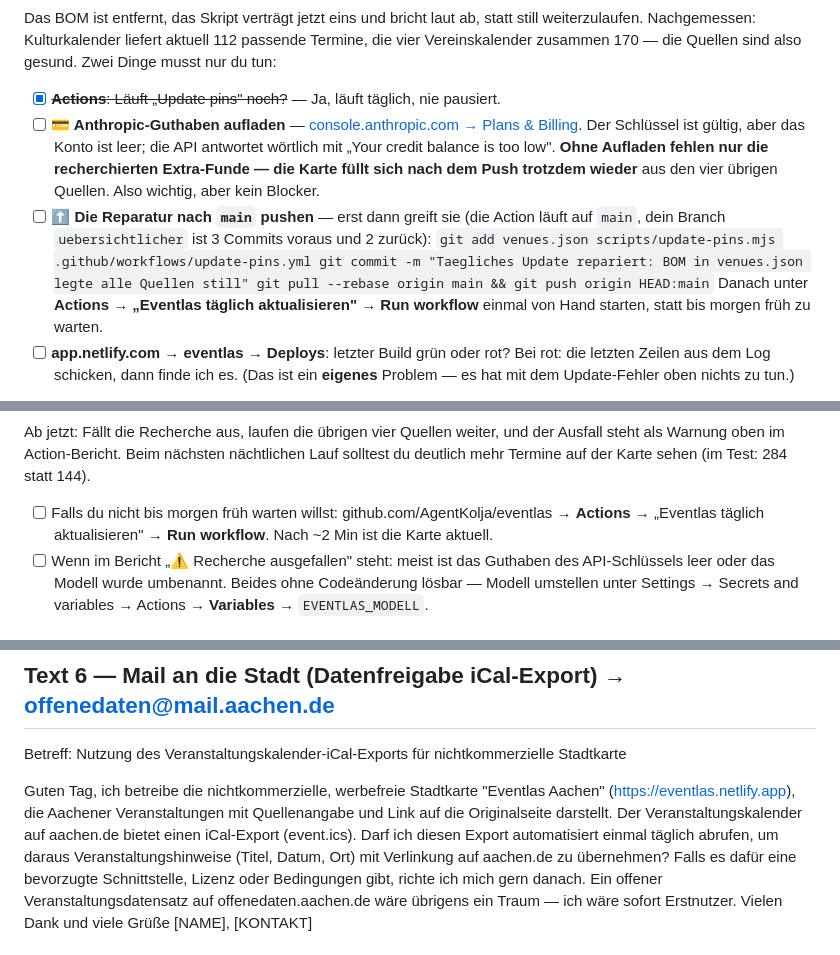
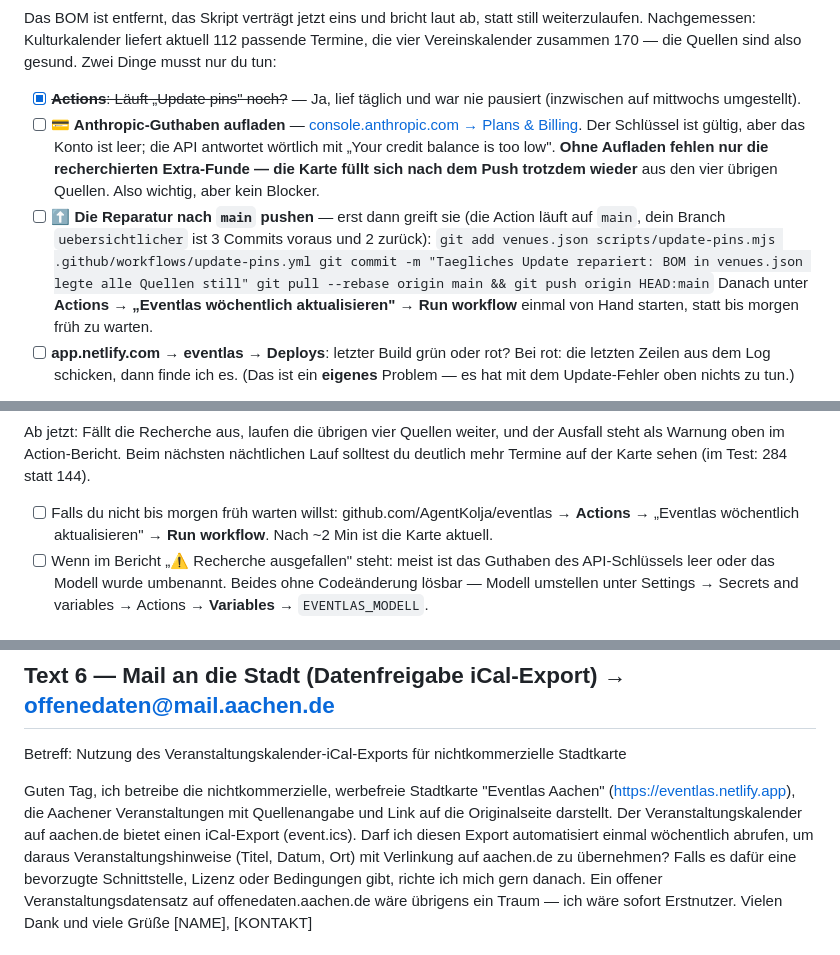
Before and after one commit to AgentKolja/eventlas, a Markdown page: todos.md, 3 parts joined by grey strips. Drawn GitHub-style.

Commit message:
todos: Workflow-Name und Abrufhaeufigkeit auf woechentlich nachgezogen
Die Klickanleitung nannte "Eventlas taeglich aktualisieren" — unter dem Namen
findet man den Workflow nach der Umbenennung nicht mehr. Ausserdem stand im
fertigen Anschreiben an die Stadt Aachen die Zusage, den iCal-Export "einmal
taeglich" abzurufen; das waere gegenueber einem Dritten eine falsche Angabe.

Co-Authored-By: Claude Opus 5 <noreply@anthropic.com>

````diff
--- a/todos.md
+++ b/todos.md
@@ -63,7 +63,7 @@ Das BOM ist entfernt, das Skript verträgt jetzt eins und bricht laut ab, statt
 weiterzulaufen. Nachgemessen: Kulturkalender liefert aktuell 112 passende Termine, die vier
 Vereinskalender zusammen 170 — die Quellen sind also gesund. Zwei Dinge musst nur du tun:
 
-- [x] ~~**Actions**: Läuft „Update pins" noch?~~ — Ja, läuft täglich, nie pausiert.
+- [x] ~~**Actions**: Läuft „Update pins" noch?~~ — Ja, lief täglich und war nie pausiert (inzwischen auf mittwochs umgestellt).
 - [ ] **💳 Anthropic-Guthaben aufladen** — [console.anthropic.com → Plans & Billing](https://console.anthropic.com/settings/billing).
       Der Schlüssel ist gültig, aber das Konto ist leer; die API antwortet wörtlich mit
       „Your credit balance is too low". **Ohne Aufladen fehlen nur die recherchierten
@@ -76,7 +76,7 @@ Vereinskalender zusammen 170 — die Quellen sind also gesund. Zwei Dinge musst
       git commit -m "Taegliches Update repariert: BOM in venues.json legte alle Quellen still"
       git pull --rebase origin main && git push origin HEAD:main
       ```
-      Danach unter **Actions → „Eventlas täglich aktualisieren" → Run workflow** einmal von
+      Danach unter **Actions → „Eventlas wöchentlich aktualisieren" → Run workflow** einmal von
       Hand starten, statt bis morgen früh zu warten.
 - [ ] **app.netlify.com → eventlas → Deploys**: letzter Build grün oder rot? Bei rot: die
       letzten Zeilen aus dem Log schicken, dann finde ich es. (Das ist ein **eigenes**
@@ -180,7 +180,7 @@ als Warnung oben im Action-Bericht. Beim nächsten nächtlichen Lauf solltest du
 Termine auf der Karte sehen (im Test: 284 statt 144).
 
 - [ ] Falls du nicht bis morgen früh warten willst: github.com/AgentKolja/eventlas → **Actions**
-      → „Eventlas täglich aktualisieren" → **Run workflow**. Nach ~2 Min ist die Karte aktuell.
+      → „Eventlas wöchentlich aktualisieren" → **Run workflow**. Nach ~2 Min ist die Karte aktuell.
 - [ ] Wenn im Bericht „⚠️ Recherche ausgefallen" steht: meist ist das Guthaben des API-Schlüssels
       leer oder das Modell wurde umbenannt. Beides ohne Codeänderung lösbar — Modell umstellen
       unter Settings → Secrets and variables → Actions → **Variables** → `EVENTLAS_MODELL`.
@@ -424,7 +424,7 @@ Danke für deine Pin-Meldung für Eventlas! Ich prüfe sie kurz und stelle sie m
 Betreff: Nutzung des Veranstaltungskalender-iCal-Exports für nichtkommerzielle Stadtkarte
 
 Guten Tag,
-ich betreibe die nichtkommerzielle, werbefreie Stadtkarte "Eventlas Aachen" (https://eventlas.netlify.app), die Aachener Veranstaltungen mit Quellenangabe und Link auf die Originalseite darstellt. Der Veranstaltungskalender auf aachen.de bietet einen iCal-Export (event.ics). Darf ich diesen Export automatisiert einmal täglich abrufen, um daraus Veranstaltungshinweise (Titel, Datum, Ort) mit Verlinkung auf aachen.de zu übernehmen? Falls es dafür eine bevorzugte Schnittstelle, Lizenz oder Bedingungen gibt, richte ich mich gern danach. Ein offener Veranstaltungsdatensatz auf offenedaten.aachen.de wäre übrigens ein Traum — ich wäre sofort Erstnutzer.
+ich betreibe die nichtkommerzielle, werbefreie Stadtkarte "Eventlas Aachen" (https://eventlas.netlify.app), die Aachener Veranstaltungen mit Quellenangabe und Link auf die Originalseite darstellt. Der Veranstaltungskalender auf aachen.de bietet einen iCal-Export (event.ics). Darf ich diesen Export automatisiert einmal wöchentlich abrufen, um daraus Veranstaltungshinweise (Titel, Datum, Ort) mit Verlinkung auf aachen.de zu übernehmen? Falls es dafür eine bevorzugte Schnittstelle, Lizenz oder Bedingungen gibt, richte ich mich gern danach. Ein offener Veranstaltungsdatensatz auf offenedaten.aachen.de wäre übrigens ein Traum — ich wäre sofort Erstnutzer.
 Vielen Dank und viele Grüße
 [NAME], [KONTAKT]
 
````
